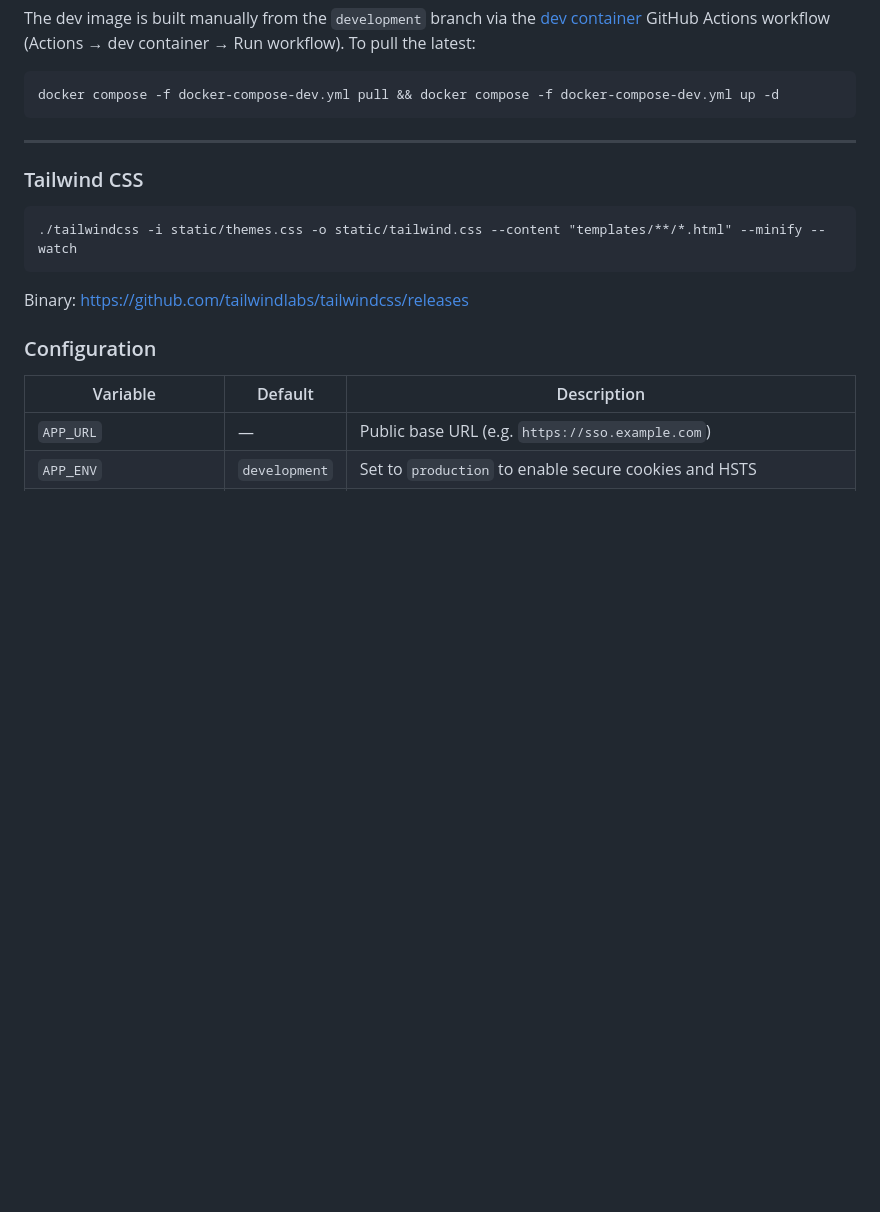
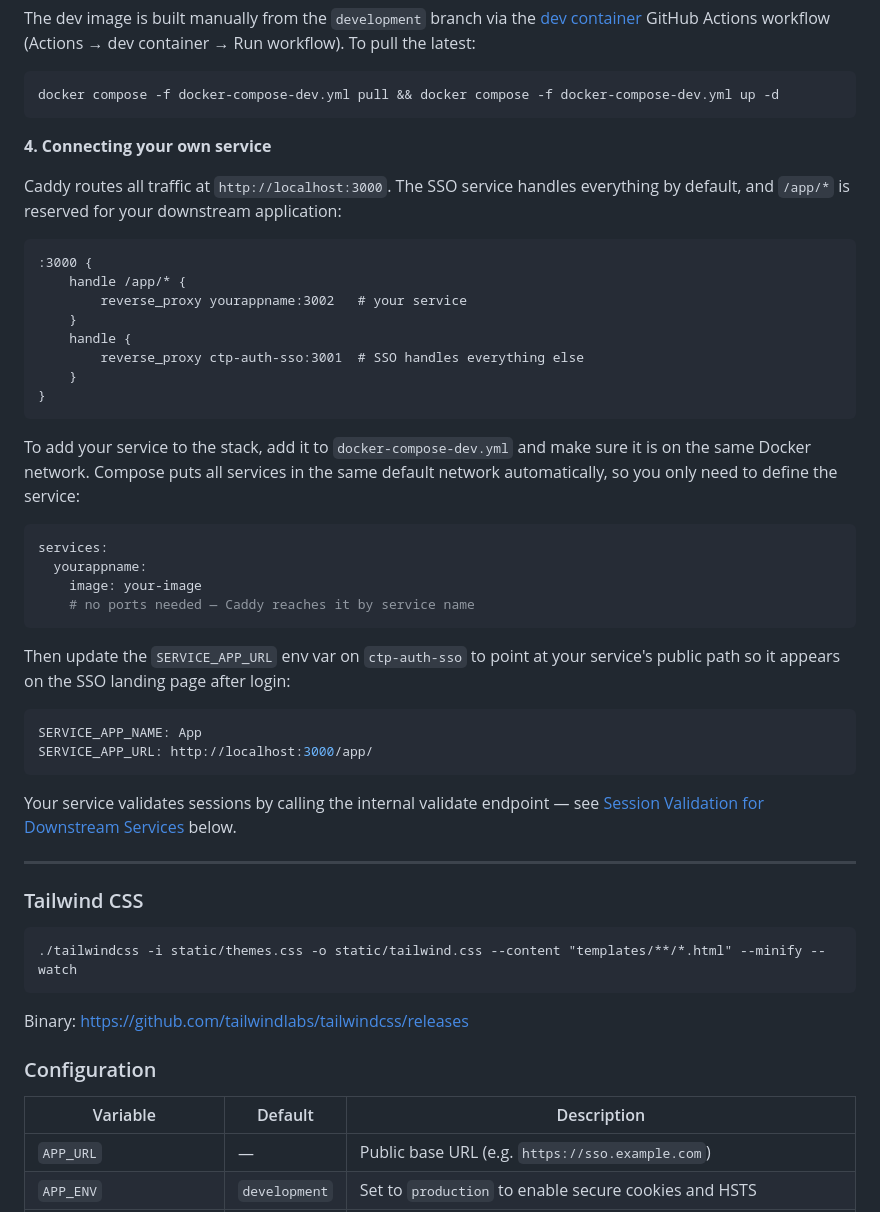
Before and after one commit to vatsimnetwork/ctp-auth-sso, a Markdown page: readme.md, the part around the change. GitHub-like rendering; blank space fills up the shorter version.

Commit message:
chore: instructions for own app

````diff
--- a/readme.md
+++ b/readme.md
@@ -31,6 +31,39 @@ The dev image is built manually from the `development` branch via the [dev conta
 ```
 docker compose -f docker-compose-dev.yml pull && docker compose -f docker-compose-dev.yml up -d
 ```
+
+**4. Connecting your own service**
+
+Caddy routes all traffic at `http://localhost:3000`. The SSO service handles everything by default, and `/app/*` is reserved for your downstream application:
+
+```
+:3000 {
+    handle /app/* {
+        reverse_proxy yourappname:3002   # your service
+    }
+    handle {
+        reverse_proxy ctp-auth-sso:3001  # SSO handles everything else
+    }
+}
+```
+
+To add your service to the stack, add it to `docker-compose-dev.yml` and make sure it is on the same Docker network. Compose puts all services in the same default network automatically, so you only need to define the service:
+
+```yaml
+services:
+  yourappname:
+    image: your-image
+    # no ports needed — Caddy reaches it by service name
+```
+
+Then update the `SERVICE_APP_URL` env var on `ctp-auth-sso` to point at your service's public path so it appears on the SSO landing page after login:
+
+```yaml
+SERVICE_APP_NAME: App
+SERVICE_APP_URL: http://localhost:3000/app/
+```
+
+Your service validates sessions by calling the internal validate endpoint — see [Session Validation for Downstream Services](#session-validation-for-downstream-services) below.
 
 ---
 
````
